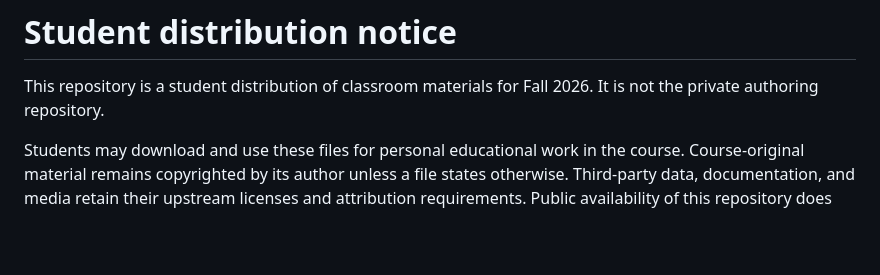
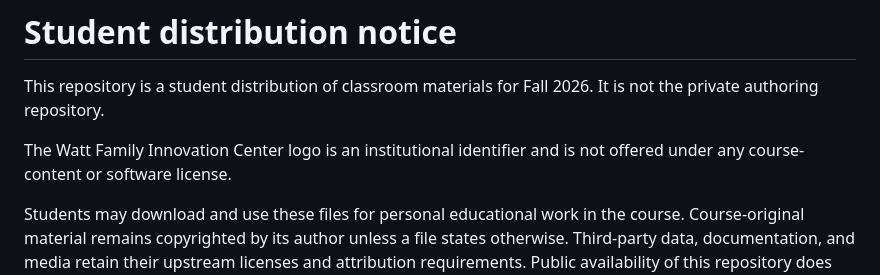
Before and after one commit to FCMeng/wattai-returning-students, a Markdown page: NOTICE.md, the part around the change. Drawn GitHub-style; blank space fills up the shorter version.

```diff
--- a/NOTICE.md
+++ b/NOTICE.md
@@ -2,6 +2,9 @@
 
 This repository is a student distribution of classroom materials for Fall
 2026. It is not the private authoring repository.
+
+The Watt Family Innovation Center logo is an institutional identifier and is
+not offered under any course-content or software license.
 
 Students may download and use these files for personal educational work in
 the course. Course-original material remains copyrighted by its author unless
```
Also changed, not shown: README.md (+6 -4 lines), site/assets/watt-family-innovation-center.png (added), 3 other files.
